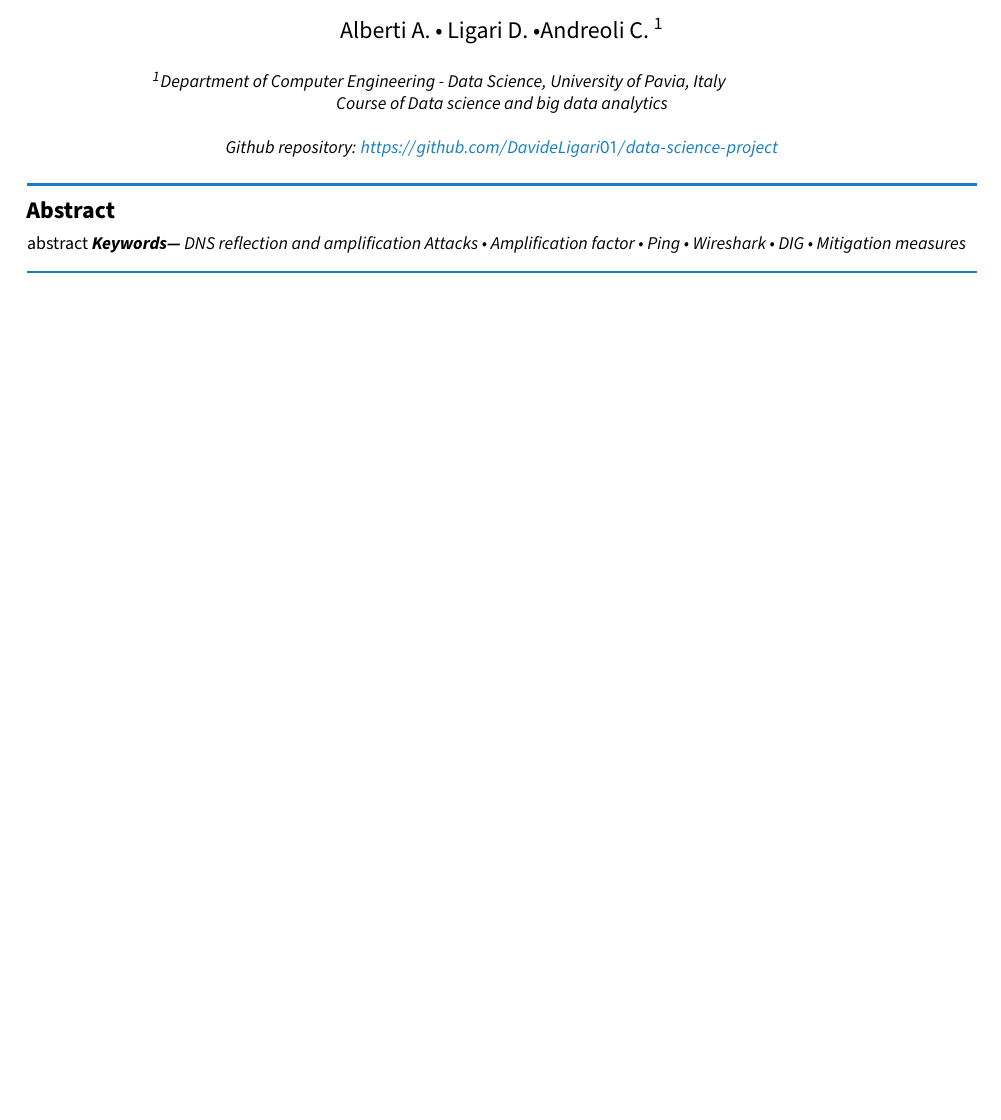
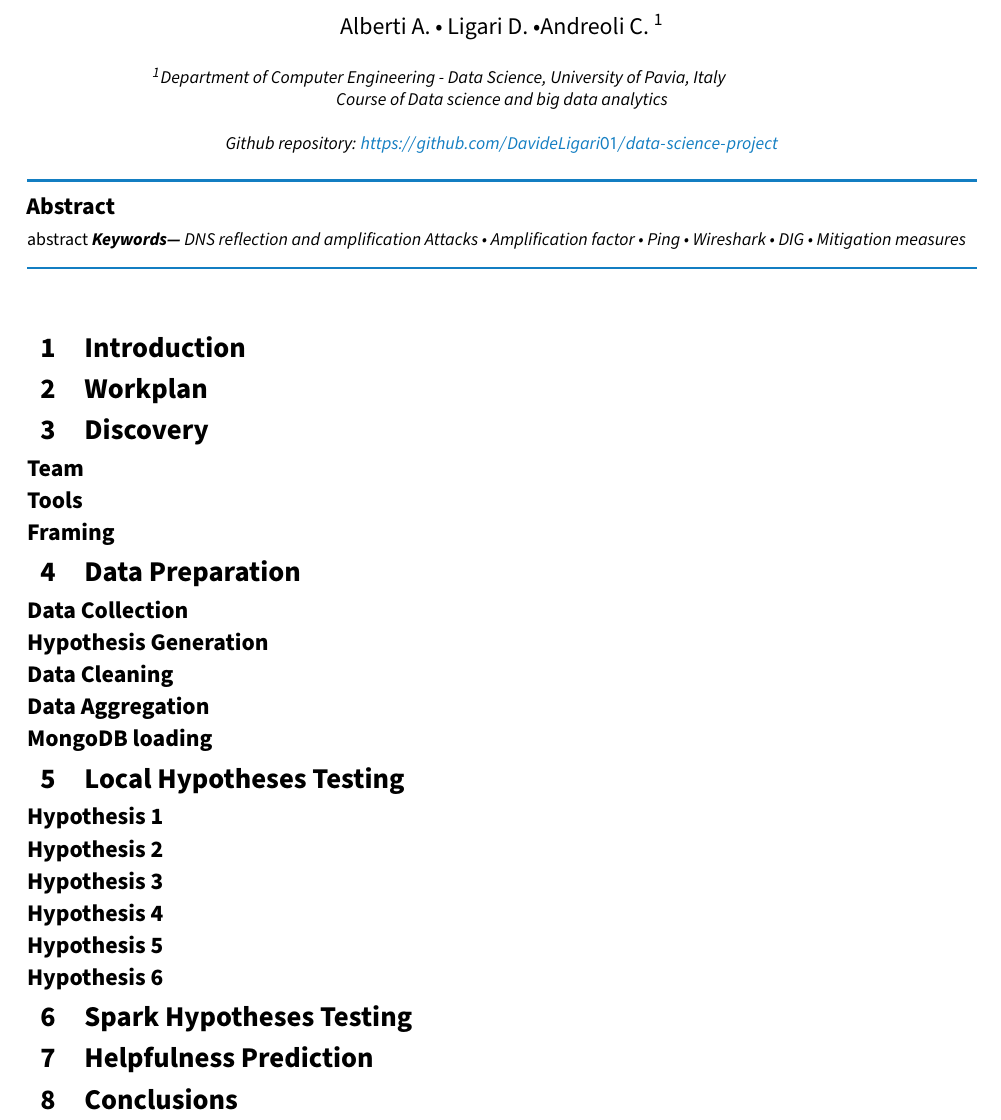
Before and after one commit to AndreaAlberti07/Amazon-books-reviews-ML, a LaTeX document (report/report.tex): part of page 2 of 2, cut so that both start at the same text, the shorter picture padded with empty space. Compiled offline with pdfLaTeX.

Commit message:
report table of contents (WIP)

```diff
--- a/report/report.tex
+++ b/report/report.tex
@@ -34,30 +34,29 @@
 \end{abstract}
 \begin{multicols}{2}
     % \tableofcontents
-    % \nocite{dizdar_dns_2021}
 
-    % \nocite{dnsbaseddos}
-    % \nocite{taylor_four_2021}
-    % \nocite{Devi_2015}
-    % %Davide
-    % \input{./Sections/Introduction.tex}
-    % %Karim
-    % \input{./Sections/DNS_protocol.tex}
-    % %Andrea
-    % \input{./Sections/DNS based DDoS attacks.tex}
-    % %Davide
-    % \input{./Sections/Metodologies_and_experimental_setup.tex}
-    % \input{./Sections/Tools_used.tex}
-    % \input{./Sections/DNS_server.tex}
-    % %Cristian
-    % \input{./Sections/Scripts.tex}
-    % %Matteo
-    % \input{./Sections/Experimental_results.tex}
-    % %Andrea
-    % \input{./Sections/Mitigation measures.tex}
-    % %Davide
-    % \input{./Sections/Conclusions.tex}
-    % \clearpage
-    % \printbibliography
+    \section{Introduction}
+    \section{Workplan}
+    \section{Discovery}
+    \subsection*{Team}
+    \subsection*{Tools}
+    \subsection*{Framing}
+    \section{Data Preparation}
+    \subsection*{Data Collection}
+    \subsection*{Hypothesis Generation}
+    \subsection*{Data Cleaning}
+    \subsection*{Data Aggregation}
+    \subsection*{MongoDB loading}
+    \section{Local Hypotheses Testing}
+    \subsection*{Hypothesis 1}
+    \subsection*{Hypothesis 2}
+    \subsection*{Hypothesis 3}
+    \subsection*{Hypothesis 4}
+    \subsection*{Hypothesis 5}
+    \subsection*{Hypothesis 6}
+    \section{Spark Hypotheses Testing}
+    \section{Helpfulness Prediction}
+    \section{Conclusions}
+
 \end{multicols}
 \end{document}
```
Also changed, not shown: report/report.pdf.
